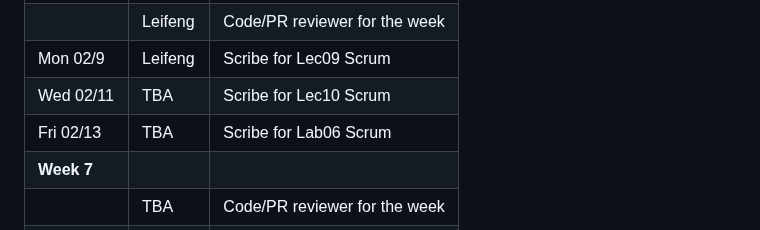
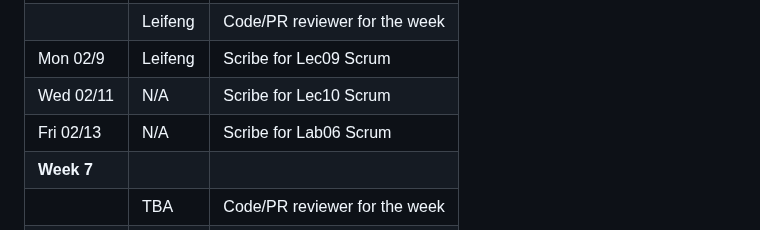
Before and after one commit to ucsb-cs148-w26/pj04-receipt-divider, a Markdown page: team/!LEADERSHIP.md, the part around the change. GitHub-like rendering.

Commit message:
docs: update LEADERSHIP for scrums

```diff
--- a/team/!LEADERSHIP.md
+++ b/team/!LEADERSHIP.md
@@ -47,8 +47,8 @@
 | **Week 6**  |                   |                                                   |
 |             | Leifeng           | Code/PR reviewer for the week                     |
 | Mon 02/9    | Leifeng           | Scribe for Lec09 Scrum                            |
-| Wed 02/11   | TBA               | Scribe for Lec10 Scrum                            |
-| Fri 02/13   | TBA               | Scribe for Lab06 Scrum                            |
+| Wed 02/11   | N/A               | Scribe for Lec10 Scrum                            |
+| Fri 02/13   | N/A               | Scribe for Lab06 Scrum                            |
 | **Week 7**  |                   |                                                   |
 |             | TBA               | Code/PR reviewer for the week                     |
 | Wed 02/17   | TBA               | Scribe for Lec11 Scrum                            |
```
